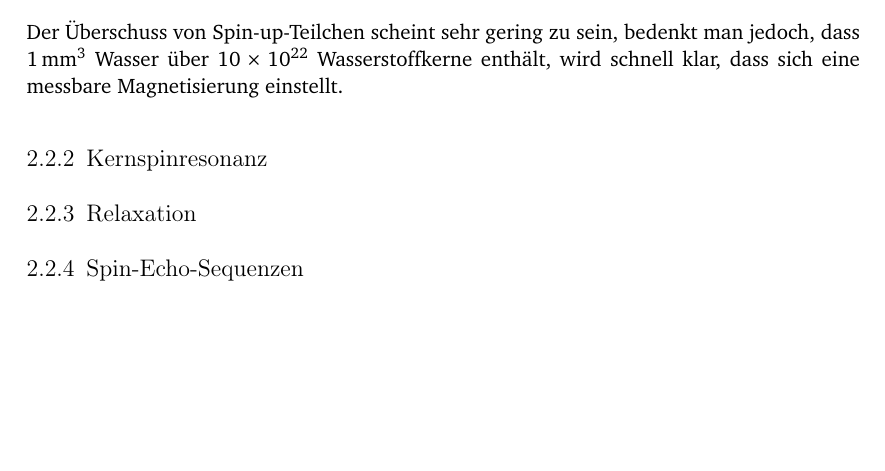
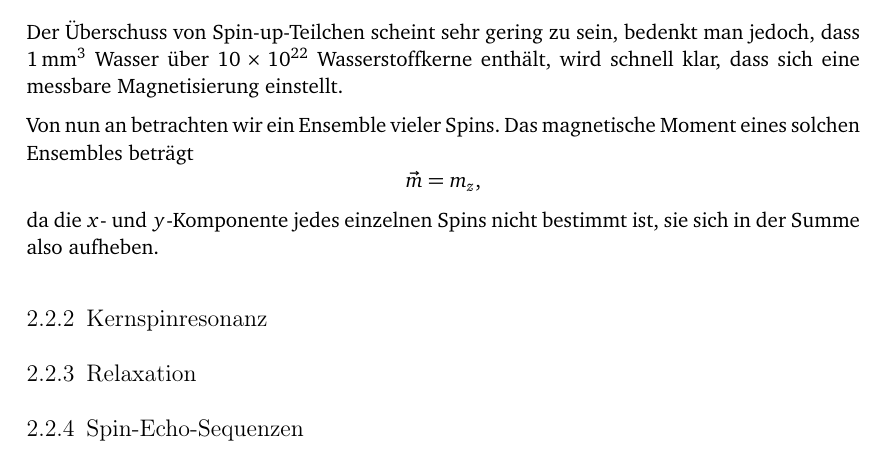
Before and after one commit to lino-lemmer/physik590, a LaTeX document (Arbeit.tex): part of page 5 of 10, cut so that both start at the same text, the shorter picture padded with empty space. Compiled offline with pdfLaTeX.

Commit message:
Grundlagen MRT weiter

```diff
--- a/Arbeit.tex
+++ b/Arbeit.tex
@@ -125,6 +125,13 @@ magnetfeld von $B_z = \SI{1}{\tesla}$ erhalten wir so ein Verhältnis von
 Der Überschuss von Spin-up-Teilchen scheint sehr gering zu sein, bedenkt man
 jedoch, dass \SI{1}{\milli\meter\cubed} Wasser über \num{10e22} Wasserstoffkerne
 enthält, wird schnell klar, dass sich eine messbare Magnetisierung einstellt.
+
+Von nun an betrachten wir ein Ensemble vieler Spins. Das magnetische Moment eines solchen Ensembles beträgt
+\[
+    \vec m = m_z,
+\]
+da die $x$- und $y$-Komponente jedes einzelnen Spins nicht bestimmt ist, sie
+sich in der Summe also aufheben.
 
 \subsection{Kernspinresonanz}
 
```
